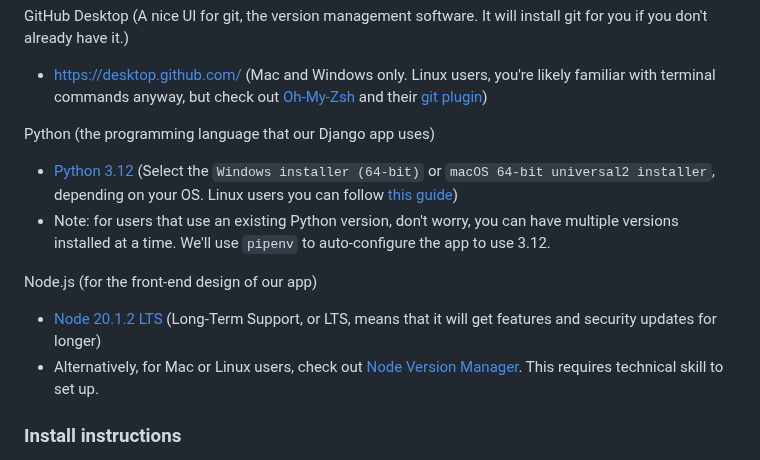
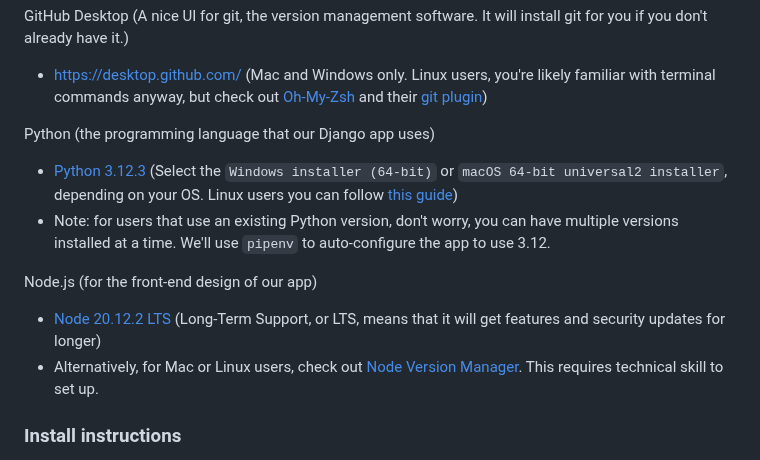
Before and after one commit to Clayton-TV/claytontv, a Markdown page: README.md, the part around the change. Rendered like a GitHub page.

Commit message:
correct versions of software installs

```diff
--- a/README.md
+++ b/README.md
@@ -21,11 +21,11 @@ GitHub Desktop (A nice UI for git, the version management software. It will inst
 - https://desktop.github.com/ (Mac and Windows only. Linux users, you're likely familiar with terminal commands anyway, but check out [Oh-My-Zsh](https://github.com/ohmyzsh/ohmyzsh?tab=readme-ov-file#basic-installation) and their [git plugin](https://github.com/ohmyzsh/ohmyzsh/tree/master/plugins/git))
 
 Python (the programming language that our Django app uses)
-- [Python 3.12](https://www.python.org/downloads/release/python-3123/) (Select the `Windows installer (64-bit)` or `macOS 64-bit universal2 installer`, depending on your OS. Linux users you can follow [this guide](https://ubuntuhandbook.org/index.php/2023/05/install-python-3-12-ubuntu/))
+- [Python 3.12.3](https://www.python.org/downloads/release/python-3123/) (Select the `Windows installer (64-bit)` or `macOS 64-bit universal2 installer`, depending on your OS. Linux users you can follow [this guide](https://ubuntuhandbook.org/index.php/2023/05/install-python-3-12-ubuntu/))
 - Note: for users that use an existing Python version, don't worry, you can have multiple versions installed at a time. We'll use `pipenv` to auto-configure the app to use 3.12.
 
 Node.js (for the front-end design of our app)
-- [Node 20.1.2 LTS](https://nodejs.org/en/download) (Long-Term Support, or LTS, means that it will get features and security updates for longer)
+- [Node 20.12.2 LTS](https://nodejs.org/en/download) (Long-Term Support, or LTS, means that it will get features and security updates for longer)
 - Alternatively, for Mac or Linux users, check out [Node Version Manager](https://github.com/nvm-sh/nvm?tab=readme-ov-file#installing-and-updating). This requires technical skill to set up.
 
 ### Install instructions
```
